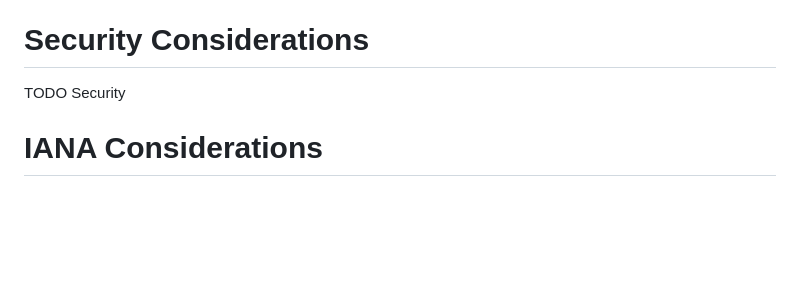
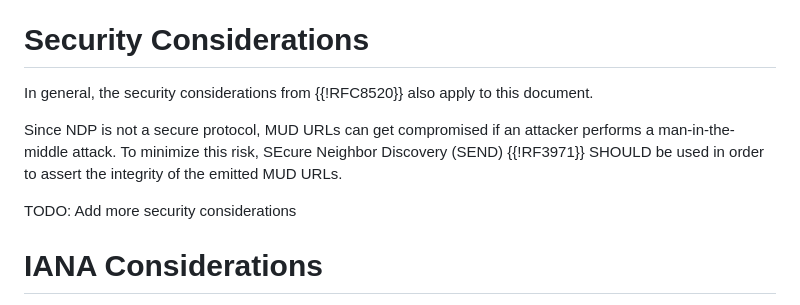
Before and after one commit to JKRhb/mud-ndp-option, a Markdown page: draft-romann-mud-ndp.md, the part around the change. Rendered like a GitHub page; blank space fills up the shorter version.

Commit message:
Add initial set of security considerations

```diff
--- a/draft-romann-mud-ndp.md
+++ b/draft-romann-mud-ndp.md
@@ -115,7 +115,15 @@ MUDstring:              String containing a MUD URL as defined
 
 # Security Considerations
 
-TODO Security
+In general, the security considerations from {{!RFC8520}} also apply to this
+document.
+
+Since NDP is not a secure protocol, MUD URLs can get compromised if an
+attacker performs a man-in-the-middle attack.
+To minimize this risk, SEcure Neighbor Discovery (SEND) {{!RF3971}} SHOULD be
+used in order to assert the integrity of the emitted MUD URLs.
+
+TODO: Add more security considerations
 
 
 # IANA Considerations
```
